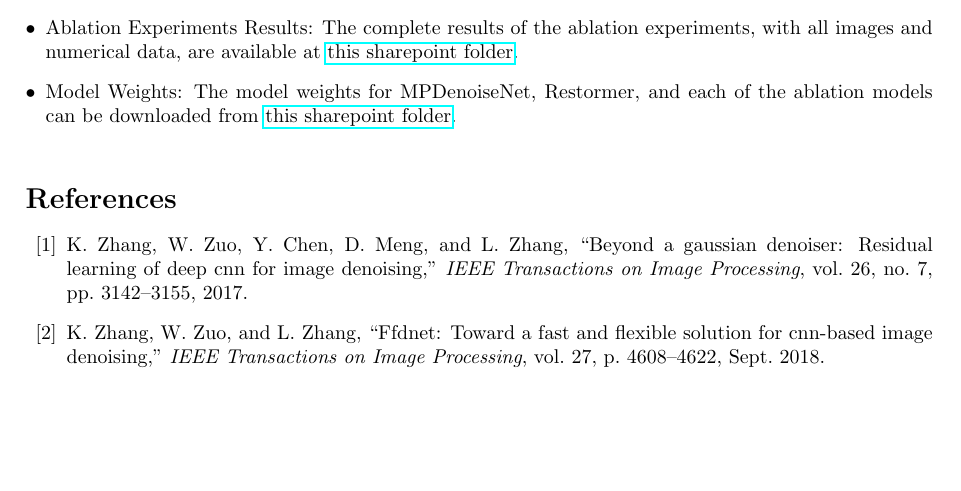
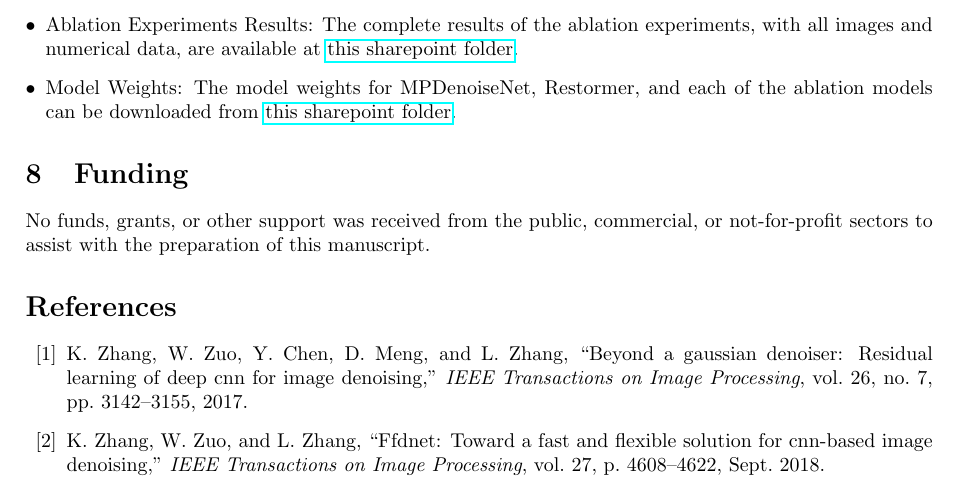
Before and after one commit to mostafa-k-m/seasalt, a LaTeX paper (paper/Main.tex): part of page 15 of 16, cut so that both start at the same text, the shorter picture padded with empty space. Compiled offline with pdfLaTeX.

Commit message:
added funding statement

```diff
--- a/paper/Main.tex
+++ b/paper/Main.tex
@@ -67,6 +67,10 @@
 
     \input{sections/Resources.tex}
 
+\section{Funding}
+\label{sec:funding}
+No funds, grants, or other support was received from the public, commercial, or not-for-profit sectors to assist with the preparation of this manuscript.
+
 \label{sec:references}
 \bibliographystyle{ieeetr}
 \bibliography{references}
```
